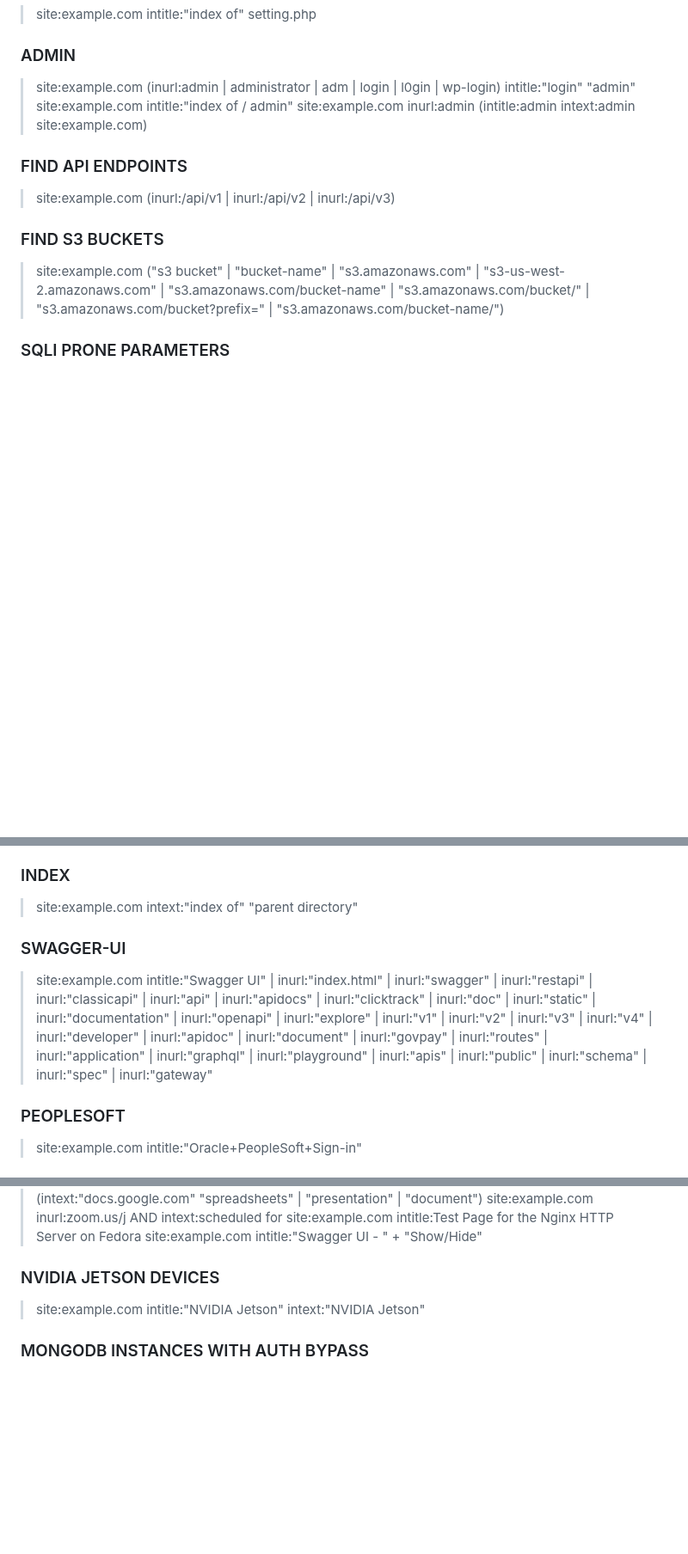
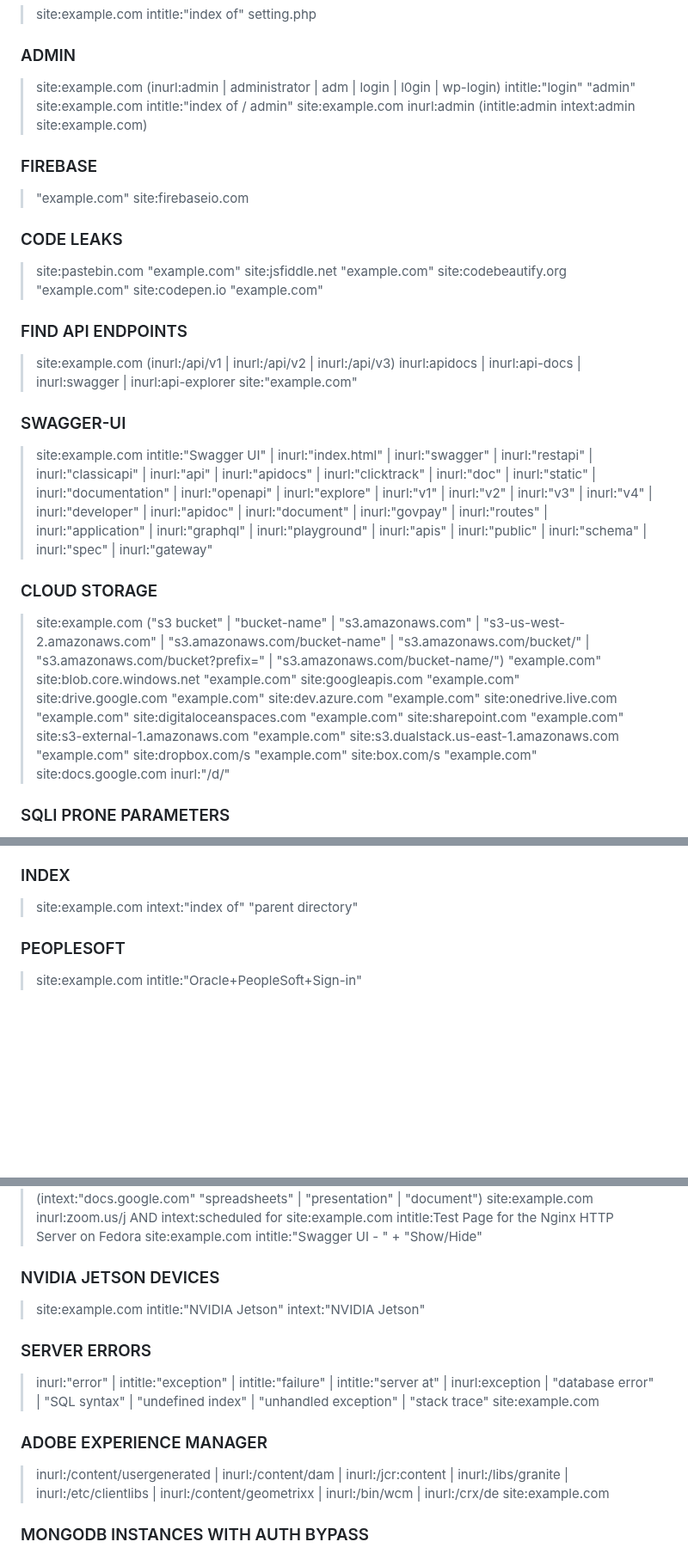
Before and after one commit to Vulnpire/bounty-search-engine, a Markdown page: dorks/google-dorks.md, 3 parts joined by grey strips. Shown at 86% size. Drawn GitHub-style; blank space fills up the shorter version.

Commit message:
more dorks

```diff
--- a/dorks/google-dorks.md
+++ b/dorks/google-dorks.md
@@ -52,13 +52,41 @@ A list of Google Dorks for Bug Bounty.
 > intitle:"index of / admin" site:example.com
 > inurl:admin (intitle:admin intext:admin site:example.com)
 
+### FIREBASE
+
+> "example.com" site:firebaseio.com
+
+### CODE LEAKS
+
+> site:pastebin.com "example.com"
+> site:jsfiddle.net "example.com"
+> site:codebeautify.org "example.com"
+> site:codepen.io "example.com"
+
 ### FIND API ENDPOINTS
 
 > site:example.com (inurl:/api/v1 | inurl:/api/v2 | inurl:/api/v3)
+> inurl:apidocs | inurl:api-docs | inurl:swagger | inurl:api-explorer site:"example.com"
 
-### FIND S3 BUCKETS
+### SWAGGER-UI
+
+> site:example.com intitle:"Swagger UI" | inurl:"index.html" | inurl:"swagger" | inurl:"restapi" | inurl:"classicapi" | inurl:"api" | inurl:"apidocs" | inurl:"clicktrack" | inurl:"doc" | inurl:"static" | inurl:"documentation" | inurl:"openapi" | inurl:"explore" | inurl:"v1" | inurl:"v2" | inurl:"v3" | inurl:"v4" | inurl:"developer" | inurl:"apidoc" | inurl:"document" | inurl:"govpay" | inurl:"routes" | inurl:"application" | inurl:"graphql" | inurl:"playground" | inurl:"apis" | inurl:"public" | inurl:"schema" | inurl:"spec" | inurl:"gateway"
+
+### CLOUD STORAGE
 
 > site:example.com ("s3 bucket" | "bucket-name" | "s3.amazonaws.com" | "s3-us-west-2.amazonaws.com" | "s3.amazonaws.com/bucket-name" | "s3.amazonaws.com/bucket/" | "s3.amazonaws.com/bucket?prefix=" | "s3.amazonaws.com/bucket-name/")
+> "example.com" site:blob.core.windows.net
+> "example.com" site:googleapis.com
+> "example.com" site:drive.google.com
+> "example.com" site:dev.azure.com
+> "example.com" site:onedrive.live.com
+> "example.com" site:digitaloceanspaces.com
+> "example.com" site:sharepoint.com
+> "example.com" site:s3-external-1.amazonaws.com
+> "example.com" site:s3.dualstack.us-east-1.amazonaws.com
+> "example.com" site:dropbox.com/s
+> "example.com" site:box.com/s
+> "example.com" site:docs.google.com inurl:"/d/"
 
 ### SQLI PRONE PARAMETERS
 
@@ -123,10 +151,6 @@ A list of Google Dorks for Bug Bounty.
 ### INDEX
 
 > site:example.com intext:"index of" "parent directory"
-
-### SWAGGER-UI
-
-> site:example.com intitle:"Swagger UI" | inurl:"index.html" | inurl:"swagger" | inurl:"restapi" | inurl:"classicapi" | inurl:"api" | inurl:"apidocs" | inurl:"clicktrack" | inurl:"doc" | inurl:"static" | inurl:"documentation" | inurl:"openapi" | inurl:"explore" | inurl:"v1" | inurl:"v2" | inurl:"v3" | inurl:"v4" | inurl:"developer" | inurl:"apidoc" | inurl:"document" | inurl:"govpay" | inurl:"routes" | inurl:"application" | inurl:"graphql" | inurl:"playground" | inurl:"apis" | inurl:"public" | inurl:"schema" | inurl:"spec" | inurl:"gateway"
 
 ### PEOPLESOFT
 
@@ -271,6 +295,14 @@ A list of Google Dorks for Bug Bounty.
 
 > site:example.com intitle:"NVIDIA Jetson" intext:"NVIDIA Jetson"
 
+### SERVER ERRORS
+
+> inurl:"error" | intitle:"exception" | intitle:"failure" | intitle:"server at" | inurl:exception | "database error" | "SQL syntax" | "undefined index" | "unhandled exception" | "stack trace" site:example.com
+
+### ADOBE EXPERIENCE MANAGER
+
+> inurl:/content/usergenerated | inurl:/content/dam | inurl:/jcr:content | inurl:/libs/granite | inurl:/etc/clientlibs | inurl:/content/geometrixx | inurl:/bin/wcm | inurl:/crx/de site:example.com
+
 ### MONGODB INSTANCES WITH AUTH BYPASS
 
 > site:example.com intext:"MongoDB Server Information" intitle:"MongoDB" -intext:"MongoDB Server Version"
```
